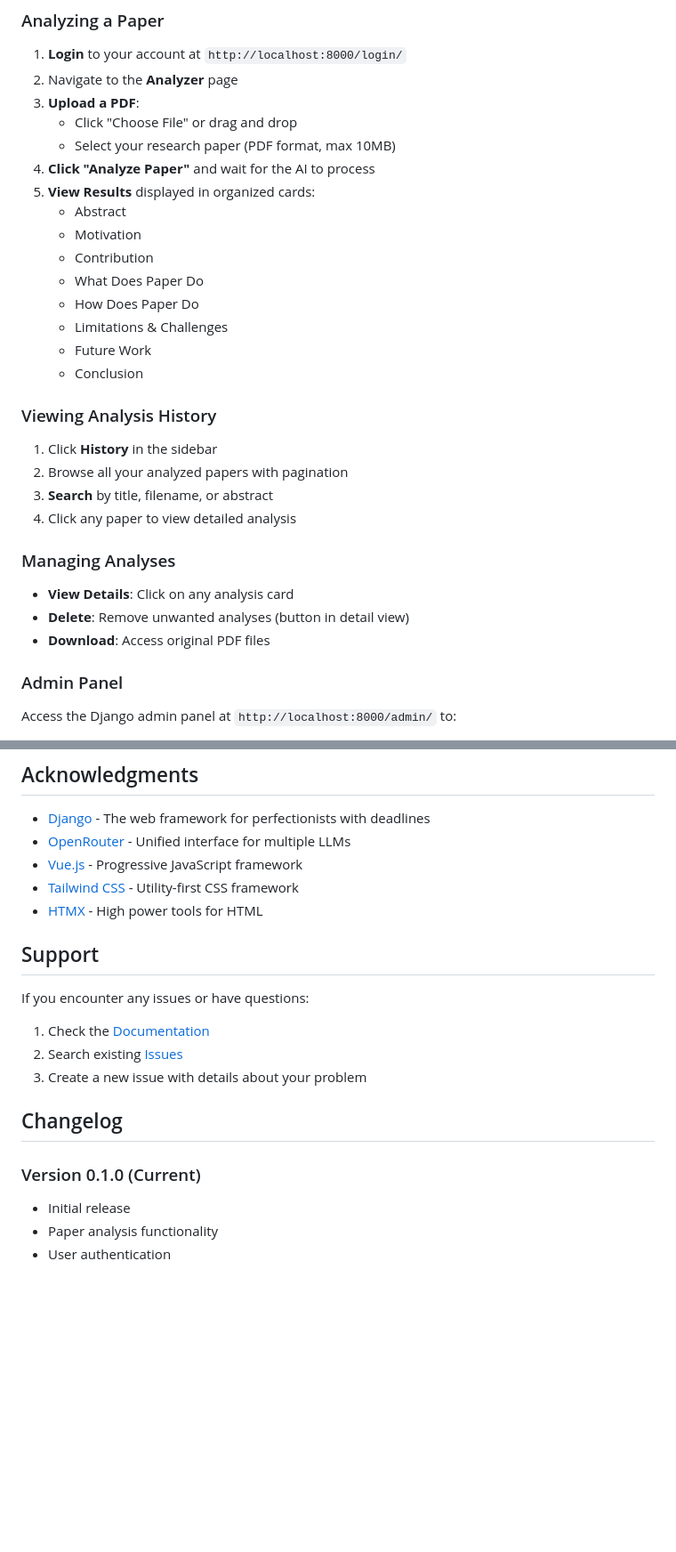
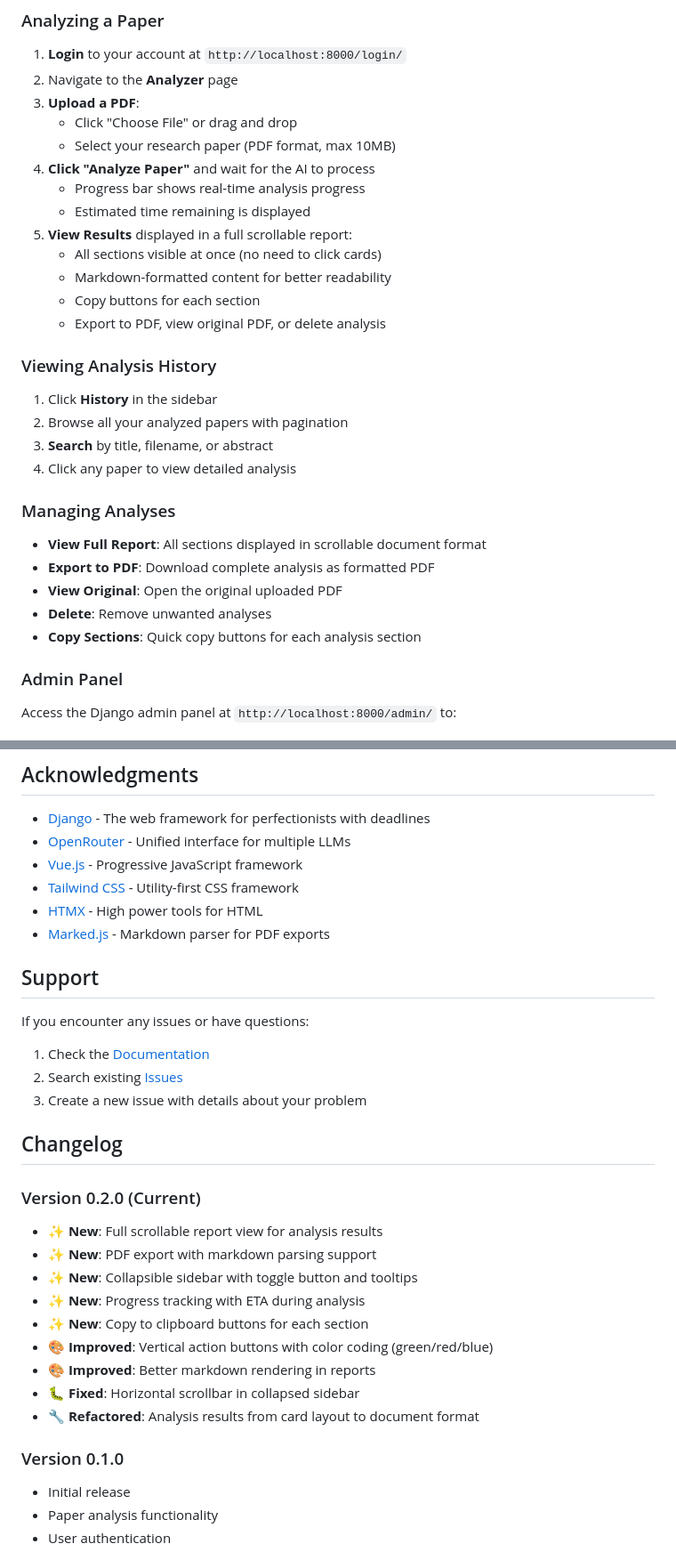
Before and after one commit to swarfte/paper-analyzer, a Markdown page: README.md, 2 parts joined by grey strips. Shown: that part at 89% size. Rendered like a GitHub page; blank space fills up the shorter version.

Commit message:
README: add full report & PDF export demo
Update README to document new UI and export features: full scrollable report view, PDF export (with Markdown parsing), collapsible sidebar, real-time progress/ETA, and copy-to-clipboard for sections. Demo section updated: renamed Analysis Results, replaced the detail image with an export_pdf demo image, and updated the result image. Changelog bumped to v0.2.0 with list of new/improved items. Added Marked.js to the tech stack. Also removed demo/paper-analyzer/detail.jpg and added demo/paper-analyzer/export_pdf.jpg (result.jpg updated). Minor wording tweaks to the analysis workflow and management sections.

```diff
--- a/README.md
+++ b/README.md
@@ -182,15 +186,13 @@ OPENROUTER_REFERER=http://localhost:8000
    - Click "Choose File" or drag and drop
    - Select your research paper (PDF format, max 10MB)
 4. **Click "Analyze Paper"** and wait for the AI to process
-5. **View Results** displayed in organized cards:
-   - Abstract
-   - Motivation
-   - Contribution
-   - What Does Paper Do
-   - How Does Paper Do
-   - Limitations & Challenges
-   - Future Work
-   - Conclusion
+   - Progress bar shows real-time analysis progress
+   - Estimated time remaining is displayed
+5. **View Results** displayed in a full scrollable report:
+   - All sections visible at once (no need to click cards)
+   - Markdown-formatted content for better readability
+   - Copy buttons for each section
+   - Export to PDF, view original PDF, or delete analysis
 
 ### Viewing Analysis History
 
@@ -201,9 +203,11 @@ OPENROUTER_REFERER=http://localhost:8000
 
 ### Managing Analyses
 
-- **View Details**: Click on any analysis card
-- **Delete**: Remove unwanted analyses (button in detail view)
-- **Download**: Access original PDF files
+- **View Full Report**: All sections displayed in scrollable document format
+- **Export to PDF**: Download complete analysis as formatted PDF
+- **View Original**: Open the original uploaded PDF
+- **Delete**: Remove unwanted analyses
+- **Copy Sections**: Quick copy buttons for each analysis section
 
 ### Admin Panel
 
@@ -293,6 +301,7 @@ This project is licensed under the MIT License - see the [LICENSE](LICENSE) file
 - [Vue.js](https://vuejs.org/) - Progressive JavaScript framework
 - [Tailwind CSS](https://tailwindcss.com/) - Utility-first CSS framework
 - [HTMX](https://htmx.org/) - High power tools for HTML
+- [Marked.js](https://marked.js.org/) - Markdown parser for PDF exports
 
 ## Support
 
@@ -304,7 +313,18 @@ If you encounter any issues or have questions:
 
 ## Changelog
 
-### Version 0.1.0 (Current)
+### Version 0.2.0 (Current)
+- ✨ **New**: Full scrollable report view for analysis results
+- ✨ **New**: PDF export with markdown parsing support
+- ✨ **New**: Collapsible sidebar with toggle button and tooltips
+- ✨ **New**: Progress tracking with ETA during analysis
+- ✨ **New**: Copy to clipboard buttons for each section
+- 🎨 **Improved**: Vertical action buttons with color coding (green/red/blue)
+- 🎨 **Improved**: Better markdown rendering in reports
+- 🐛 **Fixed**: Horizontal scrollbar in collapsed sidebar
+- 🔧 **Refactored**: Analysis results from card layout to document format
+
+### Version 0.1.0
 - Initial release
 - Paper analysis functionality
 - User authentication
```
Also changed, not shown: other parts of README.md (+13 -5 lines), demo/paper-analyzer/detail.jpg (deleted), demo/paper-analyzer/export_pdf.jpg (added), demo/paper-analyzer/result.jpg.
